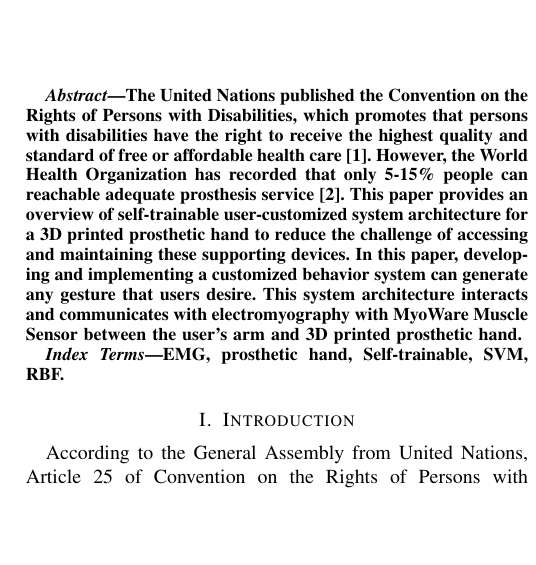
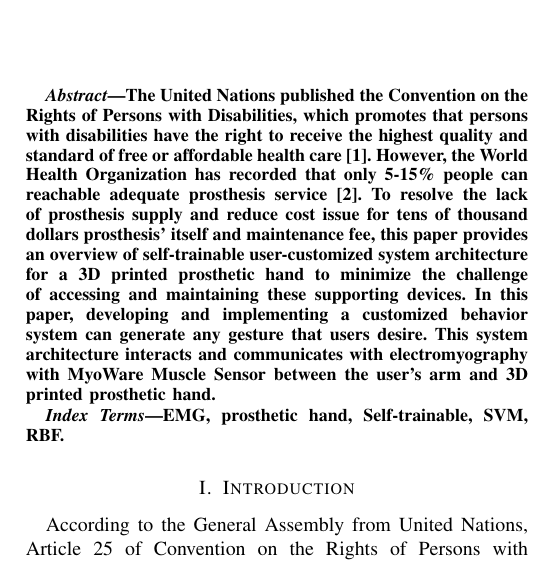
Before and after one commit to KyunghoBrianNam/Nam-IROS-21, a LaTeX paper (Nam-IROS_21.tex): part of one column of page 1 of 5, cut so that both start at the same text, the shorter picture padded with empty space. Compiled offline with pdfLaTeX.

Commit message:
Update Nam-IROS_21.tex

```diff
--- a/Nam-IROS_21.tex
+++ b/Nam-IROS_21.tex
@@ -50,7 +50,7 @@ chriscrick@cs.okstate.edu}}
 
 %%% ABSTRACT
 \begin{abstract}
-The United Nations published the Convention on the Rights of Persons with Disabilities, which promotes that persons with disabilities have the right to receive the highest quality and standard of free or affordable health care \cite{UN}. However, the World Health Organization has recorded that only 5-15\% people can reachable adequate prosthesis service \cite{WHO}. This paper provides an overview of self-trainable user-customized system architecture for a 3D printed prosthetic hand to reduce the challenge of accessing and maintaining these supporting devices. In this paper, developing and implementing a customized behavior system can generate any gesture that users desire. This system architecture interacts and communicates with electromyography with MyoWare Muscle Sensor between the user's arm and 3D printed prosthetic hand.
+The United Nations published the Convention on the Rights of Persons with Disabilities, which promotes that persons with disabilities have the right to receive the highest quality and standard of free or affordable health care \cite{UN}. However, the World Health Organization has recorded that only 5-15\% people can reachable adequate prosthesis service \cite{WHO}. To resolve the lack of prosthesis supply and reduce cost issue for tens of thousand dollars prosthesis' itself and maintenance fee, this paper provides an overview of self-trainable user-customized system architecture for a 3D printed prosthetic hand to minimize the challenge of accessing and maintaining these supporting devices. In this paper, developing and implementing a customized behavior system can generate any gesture that users desire. This system architecture interacts and communicates with electromyography with MyoWare Muscle Sensor between the user's arm and 3D printed prosthetic hand.
 \end{abstract}
 
 % Note that keywords are not normally used for peer review papers.
```
